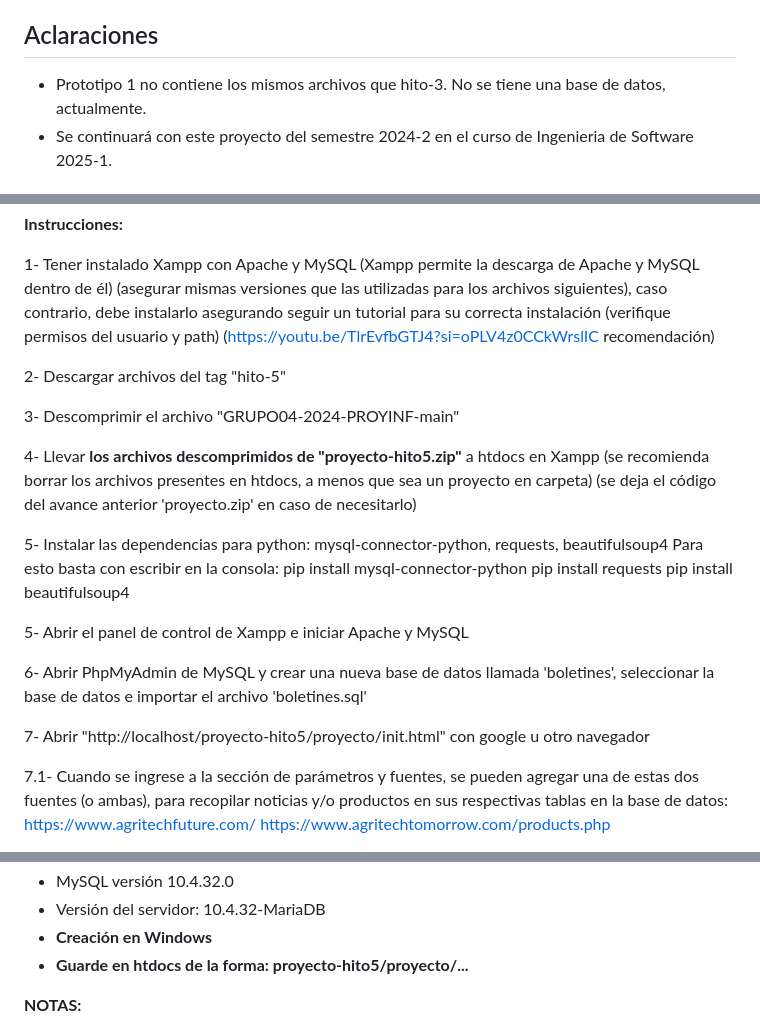
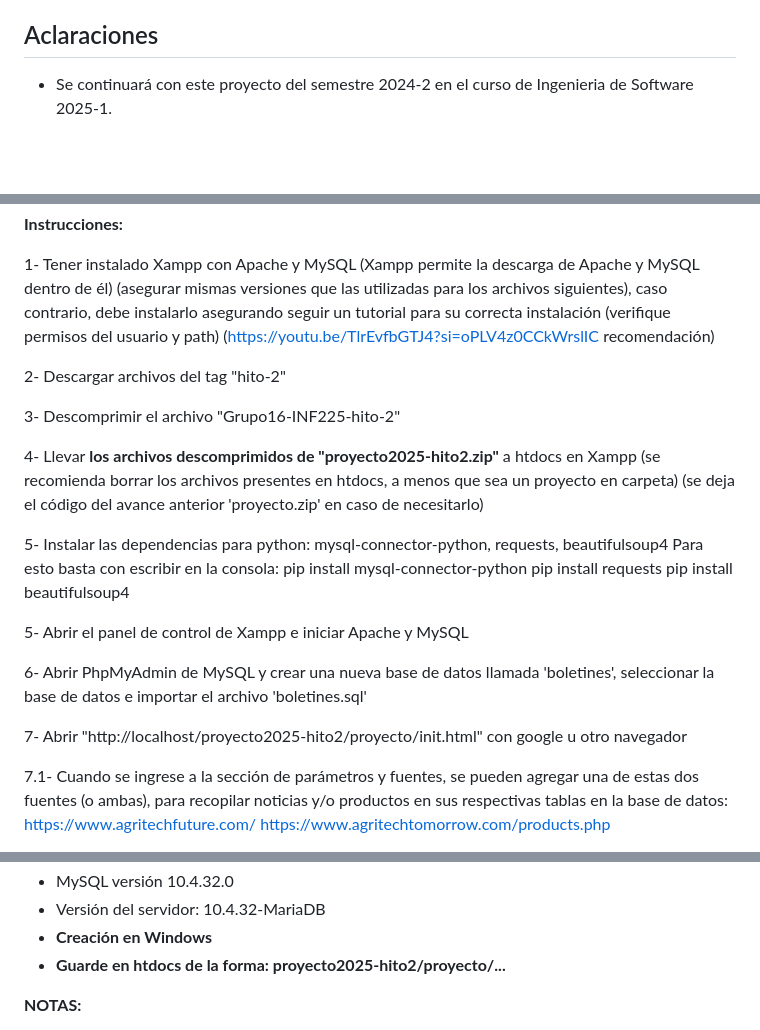
Before and after one commit to Gaby20785/Grupo16-INF225, a Markdown page: README.md, 3 parts joined by grey strips. Rendered like a GitHub page; blank space fills up the shorter version.

```diff
--- a/README.md
+++ b/README.md
@@ -19,7 +19,6 @@ Puede acceder a la Wiki mediante el siguiente [enlace](https://github.com/Gaby20
 
 ## Aclaraciones
 
-- Prototipo 1 no contiene los mismos archivos que hito-3. No se tiene una base de datos, actualmente.
 - Se continuará con este proyecto del semestre 2024-2 en el curso de Ingenieria de Software 2025-1.
 
 ## Aspectos ténicos:
@@ -31,11 +30,11 @@ Puede acceder a la Wiki mediante el siguiente [enlace](https://github.com/Gaby20
 
   1- Tener instalado Xampp con Apache y MySQL (Xampp permite la descarga de Apache y MySQL dentro de él) (asegurar mismas versiones que las utilizadas para los archivos siguientes), caso contrario, debe instalarlo asegurando seguir un tutorial para su correcta instalación (verifique permisos del usuario y path) (https://youtu.be/TlrEvfbGTJ4?si=oPLV4z0CCkWrslIC recomendación)
 
-  2- Descargar archivos del tag "hito-5"
+  2- Descargar archivos del tag "hito-2"
 
-  3- Descomprimir el archivo "GRUPO04-2024-PROYINF-main"
+  3- Descomprimir el archivo "Grupo16-INF225-hito-2"
 
-  4- Llevar **los archivos descomprimidos de "proyecto-hito5.zip"** a htdocs en Xampp (se recomienda borrar los archivos presentes en htdocs, a menos que sea un proyecto en carpeta) (se deja el código del avance anterior 'proyecto.zip' en caso de necesitarlo)
+  4- Llevar **los archivos descomprimidos de "proyecto2025-hito2.zip"** a htdocs en Xampp (se recomienda borrar los archivos presentes en htdocs, a menos que sea un proyecto en carpeta) (se deja el código del avance anterior 'proyecto.zip' en caso de necesitarlo)
 
   5- Instalar las dependencias para python: mysql-connector-python, requests, beautifulsoup4
 	    Para esto basta con escribir en la consola:
@@ -47,7 +46,7 @@ Puede acceder a la Wiki mediante el siguiente [enlace](https://github.com/Gaby20
 
   6- Abrir PhpMyAdmin de MySQL y crear una nueva base de datos llamada 'boletines', seleccionar la base de datos e importar el archivo 'boletines.sql'
 
-  7- Abrir "http://localhost/proyecto-hito5/proyecto/init.html" con google u otro navegador
+  7- Abrir "http://localhost/proyecto2025-hito2/proyecto/init.html" con google u otro navegador
 
   7.1- Cuando se ingrese a la sección de parámetros y fuentes, se pueden agregar una de estas dos fuentes (o ambas), para recopilar noticias y/o productos en sus respectivas tablas en la base de datos:
 	  https://www.agritechfuture.com/
@@ -62,7 +61,7 @@ Siguiendo estas instrucciones podrá utilizar los archivos presentes de manera c
 - MySQL versión 10.4.32.0
 - Versión del servidor: 10.4.32-MariaDB
 - **Creación en Windows**
-- **Guarde en htdocs de la forma: proyecto-hito5/proyecto/...**
+- **Guarde en htdocs de la forma: proyecto2025-hito2/proyecto/...**
 
 **NOTAS:**
 - Dentro hay una carpeta 'config' con un archivo 'config.php' que tiene el host, usuario y contraseña por defecto para ingresar a la base de datos si tienen un puerto, usuario o contraseña en especifico deben cambiar esos apartados, y también deben cambiarlos en el archivo scrape.py.
```
